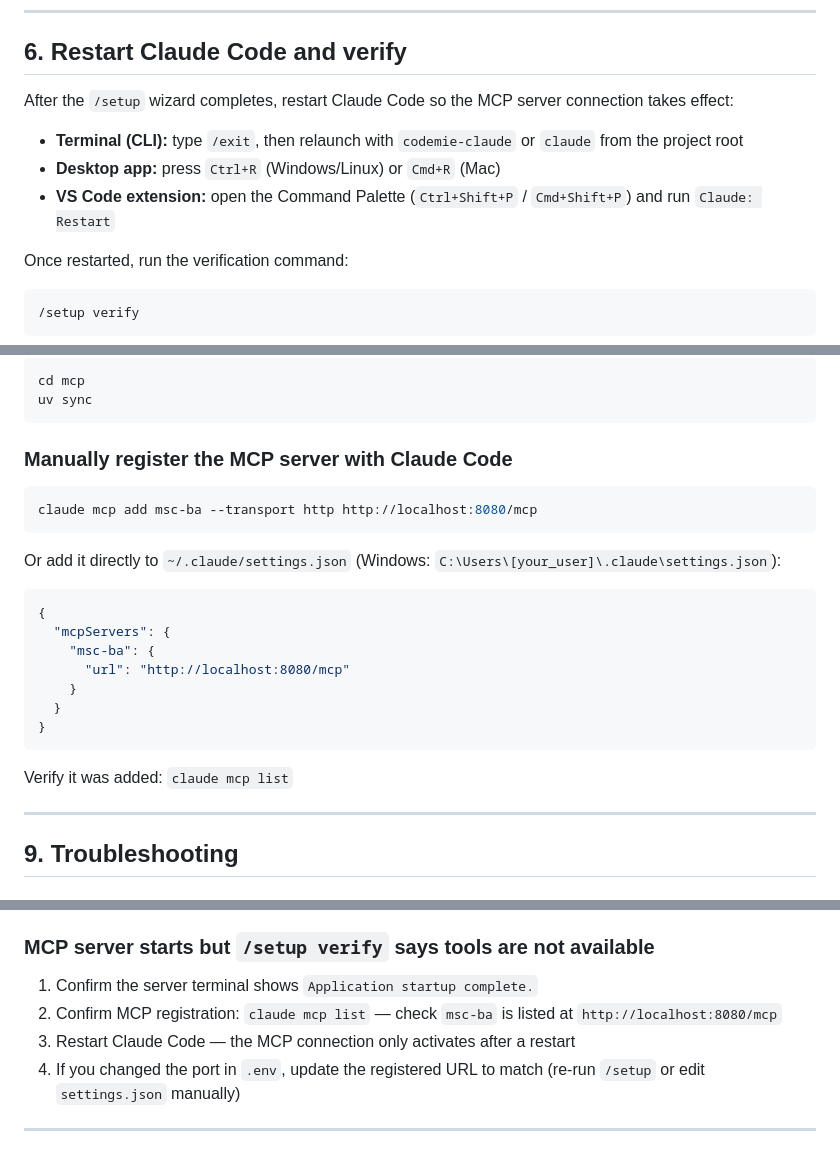
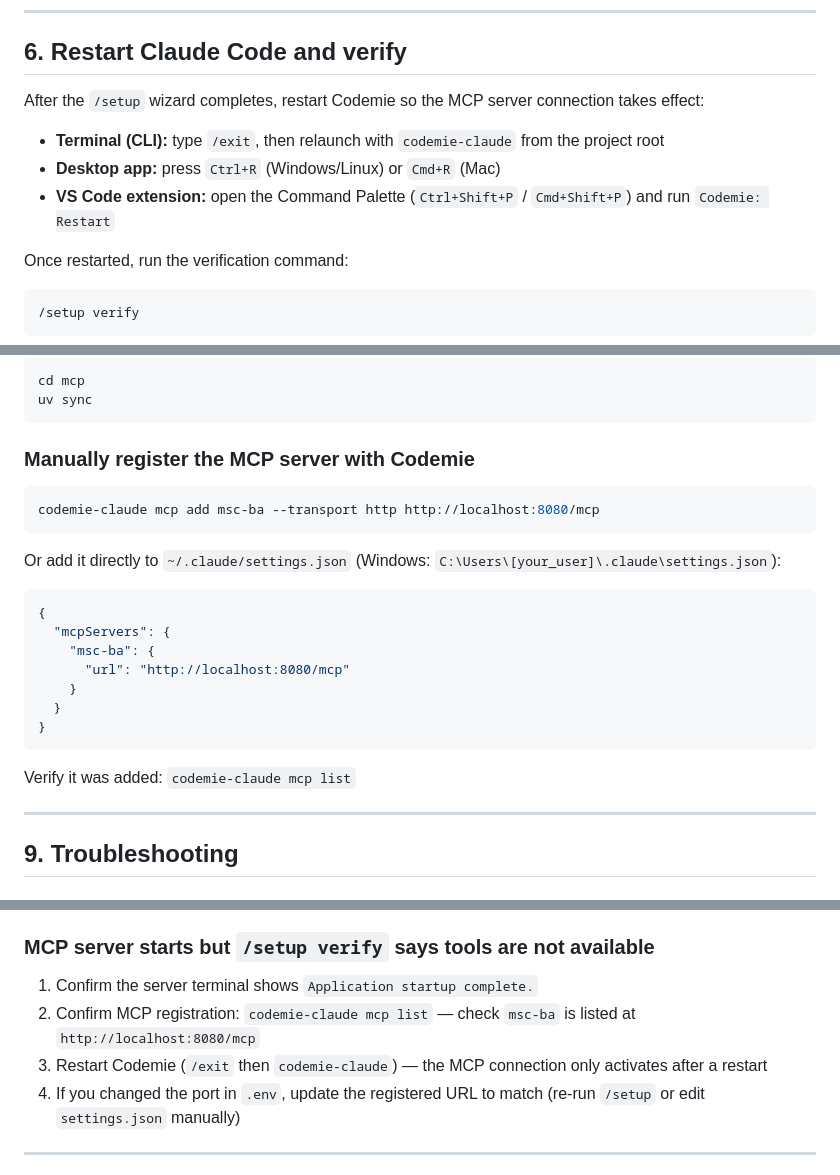
Before and after one commit to sasuepam/MSC-BA-agent, a Markdown page: docs/SETUP.md, 3 parts joined by grey strips. Rendered like a GitHub page.

````diff
--- a/docs/SETUP.md
+++ b/docs/SETUP.md
@@ -202,11 +204,11 @@ Once you see this, go back to the `/setup` wizard in your Claude Code terminal a
 
 ## 6. Restart Claude Code and verify
 
-After the `/setup` wizard completes, restart Claude Code so the MCP server connection takes effect:
+After the `/setup` wizard completes, restart Codemie so the MCP server connection takes effect:
 
-- **Terminal (CLI):** type `/exit`, then relaunch with `codemie-claude` or `claude` from the project root
+- **Terminal (CLI):** type `/exit`, then relaunch with `codemie-claude` from the project root
 - **Desktop app:** press `Ctrl+R` (Windows/Linux) or `Cmd+R` (Mac)
-- **VS Code extension:** open the Command Palette (`Ctrl+Shift+P` / `Cmd+Shift+P`) and run `Claude: Restart`
+- **VS Code extension:** open the Command Palette (`Ctrl+Shift+P` / `Cmd+Shift+P`) and run `Codemie: Restart`
 
 Once restarted, run the verification command:
 
@@ -296,10 +300,10 @@ cd mcp
 uv sync
 ```
 
-### Manually register the MCP server with Claude Code
+### Manually register the MCP server with Codemie
 
 ```bash
-claude mcp add msc-ba --transport http http://localhost:8080/mcp
+codemie-claude mcp add msc-ba --transport http http://localhost:8080/mcp
 ```
 
 Or add it directly to `~/.claude/settings.json` (Windows: `C:\Users\[your_user]\.claude\settings.json`):
@@ -314,7 +318,7 @@ Or add it directly to `~/.claude/settings.json` (Windows: `C:\Users\[your_user]\
 }
 ```
 
-Verify it was added: `claude mcp list`
+Verify it was added: `codemie-claude mcp list`
 
 ---
 
@@ -356,8 +360,8 @@ uv python install 3.12
 ### MCP server starts but `/setup verify` says tools are not available
 
 1. Confirm the server terminal shows `Application startup complete.`
-2. Confirm MCP registration: `claude mcp list` — check `msc-ba` is listed at `http://localhost:8080/mcp`
-3. Restart Claude Code — the MCP connection only activates after a restart
+2. Confirm MCP registration: `codemie-claude mcp list` — check `msc-ba` is listed at `http://localhost:8080/mcp`
+3. Restart Codemie (`/exit` then `codemie-claude`) — the MCP connection only activates after a restart
 4. If you changed the port in `.env`, update the registered URL to match (re-run `/setup` or edit `settings.json` manually)
 
 ---
````
Also changed, not shown: other parts of docs/SETUP.md (+17 -13 lines).
